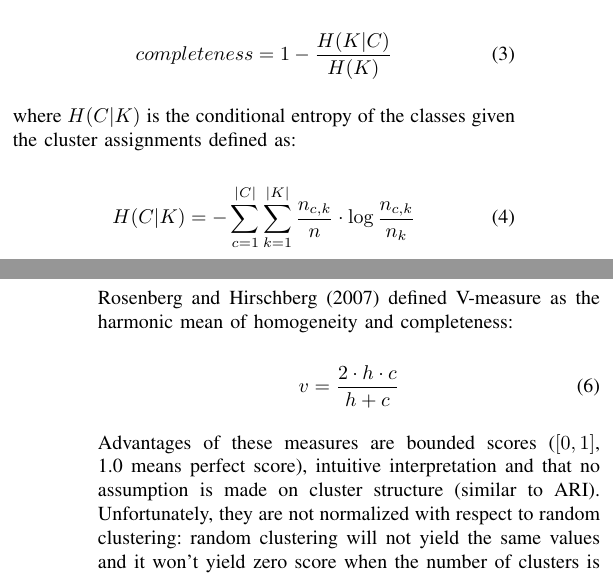
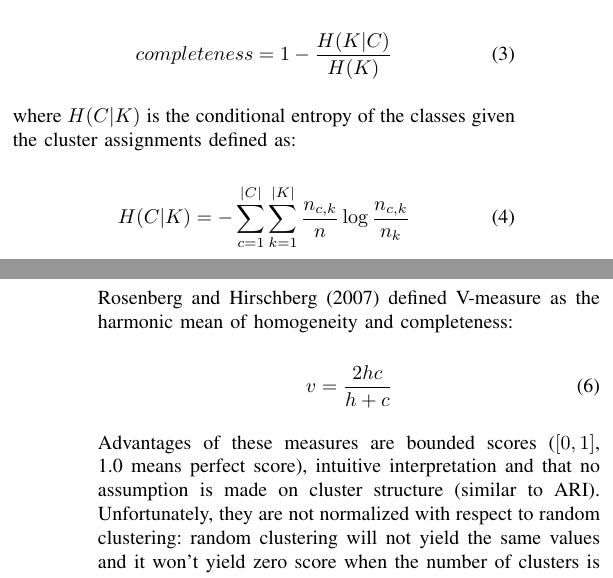
Before and after one commit to primus11/PPRM, a LaTeX paper (clustering-article.tex): two parts of the columns of pages 1 and 2 of 10, joined at a grey line, cut so that both start at the same text. Compiled offline with pdfLaTeX.

Commit message:
Removed explicit \cdot multiply sign in some equations

```diff
--- a/clustering-article.tex
+++ b/clustering-article.tex
@@ -145,7 +145,7 @@ where $H(C|K)$ is the conditional entropy of the classes given the cluster assig
 
 \begin{equation}
 \label{hck}
-H(C|K) = - \sum\limits_{c=1}^{|C|}\sum\limits_{k=1}^{|K|}\frac{n_{c,k}}{n}\cdot \log{\frac{n_{c,k}}{n_k}}
+H(C|K) = - \sum\limits_{c=1}^{|C|}\sum\limits_{k=1}^{|K|}\frac{n_{c,k}}{n} \log{\frac{n_{c,k}}{n_k}}
 \end{equation}
 
 and $H(C)$ is the entropy of the classes:
@@ -166,7 +166,7 @@ Rosenberg and Hirschberg (2007) defined V-measure as the harmonic mean of homoge
 
 \begin{equation}
 \label{v}
-v = \frac{2 \cdot h \cdot c}{h+c}
+v = \frac{2hc}{h+c}
 \end{equation}
 
 Advantages of these measures are bounded scores ($[0, 1]$, 1.0 means perfect score), intuitive interpretation and that
```
Also changed, not shown: clustering-article.tex (2 more changed lines).
